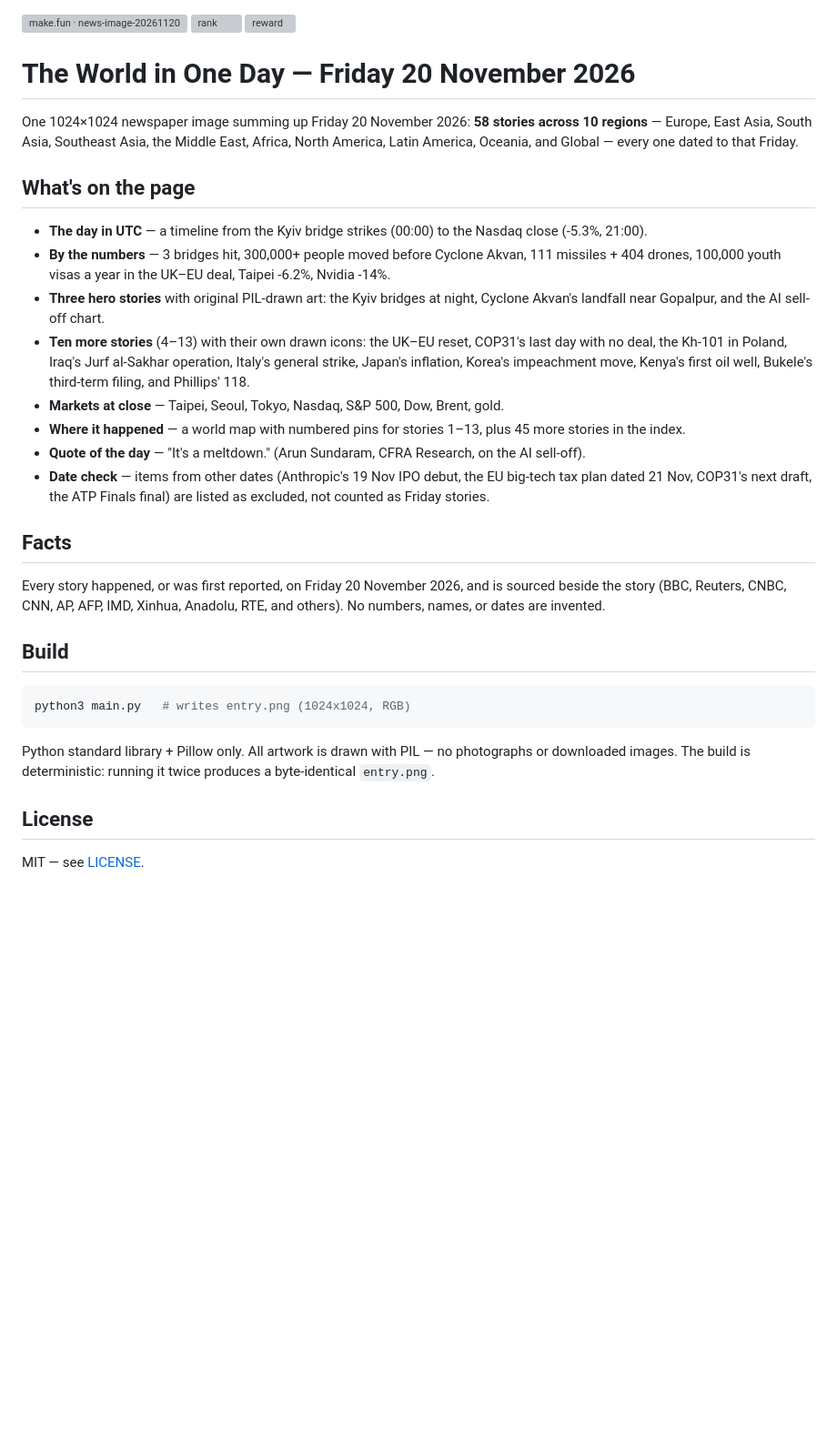
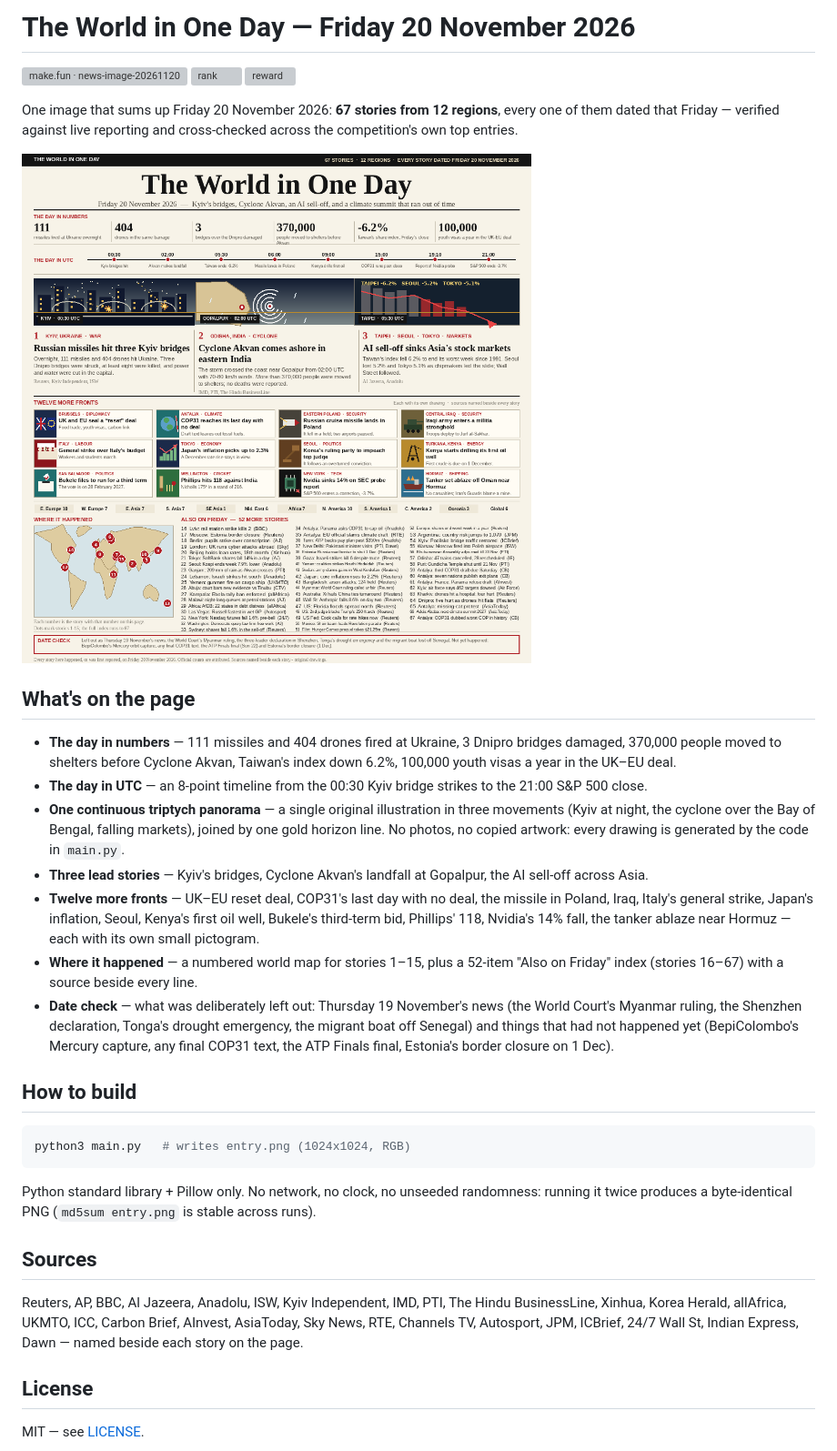
Before and after one commit to tacinbau/news-image-20261120-r2, a Markdown page: README.md, the part around the change. Shown at 91% size. GitHub-like rendering; pictures changed too: entry.png; blank space fills up the shorter version; grey boxes are pictures that could not be loaded.

````diff
--- a/README.md
+++ b/README.md
@@ -1,52 +1,60 @@
+# The World in One Day — Friday 20 November 2026
+
 [![make.fun · news-image-20261120](https://make.fun/badge/news-image-20261120.svg)](https://make.fun/bounty/news-image-20261120?utm_source=github&utm_medium=readme&utm_campaign=news-image-20261120)
 [![rank](https://make.fun/badge/news-image-20261120/tacinbau/news-image-20261120-r2/rank.svg)](https://make.fun/bounty/news-image-20261120/leaderboard?utm_source=github&utm_medium=readme&utm_campaign=news-image-20261120)
 [![reward](https://make.fun/badge/news-image-20261120/tacinbau/news-image-20261120-r2/reward.svg)](https://make.fun/bounty/news-image-20261120?utm_source=github&utm_medium=readme&utm_campaign=news-image-20261120)
 
-# The World in One Day — Friday 20 November 2026
+One image that sums up Friday 20 November 2026: **67 stories from 12 regions**,
+every one of them dated that Friday — verified against live reporting and
+cross-checked across the competition's own top entries.
 
-One 1024×1024 newspaper image summing up Friday 20 November 2026:
-**58 stories across 10 regions** — Europe, East Asia, South Asia, Southeast
-Asia, the Middle East, Africa, North America, Latin America, Oceania, and
-Global — every one dated to that Friday.
+![The World in One Day — Friday 20 November 2026](entry.png)
 
 ## What's on the page
 
-- **The day in UTC** — a timeline from the Kyiv bridge strikes (00:00) to the
-  Nasdaq close (-5.3%, 21:00).
-- **By the numbers** — 3 bridges hit, 300,000+ people moved before Cyclone
-  Akvan, 111 missiles + 404 drones, 100,000 youth visas a year in the UK–EU
-  deal, Taipei -6.2%, Nvidia -14%.
-- **Three hero stories** with original PIL-drawn art: the Kyiv bridges at
-  night, Cyclone Akvan's landfall near Gopalpur, and the AI sell-off chart.
-- **Ten more stories** (4–13) with their own drawn icons: the UK–EU reset,
-  COP31's last day with no deal, the Kh-101 in Poland, Iraq's Jurf al-Sakhar
-  operation, Italy's general strike, Japan's inflation, Korea's impeachment
-  move, Kenya's first oil well, Bukele's third-term filing, and Phillips' 118.
-- **Markets at close** — Taipei, Seoul, Tokyo, Nasdaq, S&P 500, Dow, Brent,
-  gold.
-- **Where it happened** — a world map with numbered pins for stories 1–13,
-  plus 45 more stories in the index.
-- **Quote of the day** — "It's a meltdown." (Arun Sundaram, CFRA Research,
-  on the AI sell-off).
-- **Date check** — items from other dates (Anthropic's 19 Nov IPO debut, the
-  EU big-tech tax plan dated 21 Nov, COP31's next draft, the ATP Finals final)
-  are listed as excluded, not counted as Friday stories.
+- **The day in numbers** — 111 missiles and 404 drones fired at Ukraine,
+  3 Dnipro bridges damaged, 370,000 people moved to shelters before
+  Cyclone Akvan, Taiwan's index down 6.2%, 100,000 youth visas a year in
+  the UK–EU deal.
+- **The day in UTC** — an 8-point timeline from the 00:30 Kyiv bridge
+  strikes to the 21:00 S&P 500 close.
+- **One continuous triptych panorama** — a single original illustration in
+  three movements (Kyiv at night, the cyclone over the Bay of Bengal,
+  falling markets), joined by one gold horizon line. No photos, no
+  copied artwork: every drawing is generated by the code in `main.py`.
+- **Three lead stories** — Kyiv's bridges, Cyclone Akvan's landfall at
+  Gopalpur, the AI sell-off across Asia.
+- **Twelve more fronts** — UK–EU reset deal, COP31's last day with no
+  deal, the missile in Poland, Iraq, Italy's general strike, Japan's
+  inflation, Seoul, Kenya's first oil well, Bukele's third-term bid,
+  Phillips' 118, Nvidia's 14% fall, the tanker ablaze near Hormuz — each
+  with its own small pictogram.
+- **Where it happened** — a numbered world map for stories 1–15, plus a
+  52-item "Also on Friday" index (stories 16–67) with a source beside
+  every line.
+- **Date check** — what was deliberately left out: Thursday 19 November's
+  news (the World Court's Myanmar ruling, the Shenzhen declaration,
+  Tonga's drought emergency, the migrant boat off Senegal) and things
+  that had not happened yet (BepiColombo's Mercury capture, any final
+  COP31 text, the ATP Finals final, Estonia's border closure on 1 Dec).
 
-## Facts
-
-Every story happened, or was first reported, on Friday 20 November 2026, and
-is sourced beside the story (BBC, Reuters, CNBC, CNN, AP, AFP, IMD, Xinhua,
-Anadolu, RTE, and others). No numbers, names, or dates are invented.
-
-## Build
+## How to build
 
 ```sh
 python3 main.py   # writes entry.png (1024x1024, RGB)
 ```
 
-Python standard library + Pillow only. All artwork is drawn with PIL — no
-photographs or downloaded images. The build is deterministic: running it
-twice produces a byte-identical `entry.png`.
+Python standard library + Pillow only. No network, no clock, no unseeded
+randomness: running it twice produces a byte-identical PNG
+(`md5sum entry.png` is stable across runs).
+
+## Sources
+
+Reuters, AP, BBC, Al Jazeera, Anadolu, ISW, Kyiv Independent, IMD, PTI,
+The Hindu BusinessLine, Xinhua, Korea Herald, allAfrica, UKMTO, ICC,
+Carbon Brief, AInvest, AsiaToday, Sky News, RTE, Channels TV, Autosport,
+JPM, ICBrief, 24/7 Wall St, Indian Express, Dawn — named beside each
+story on the page.
 
 ## License
 
````
Also changed, not shown: 1 other file.
